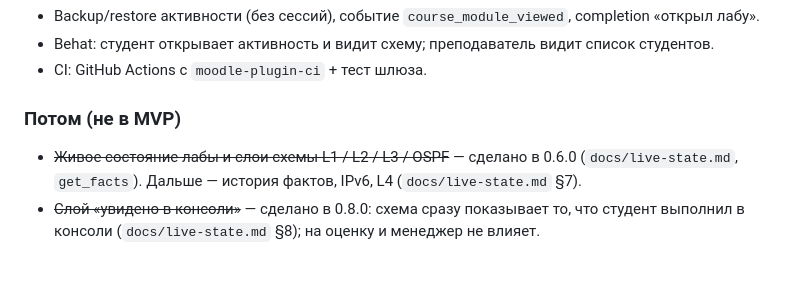
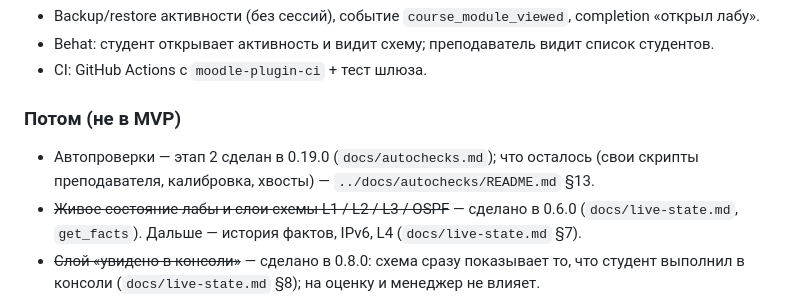
Before and after one commit to thua48xsen3iemicy-boop/gns-moodle-plugin, a Markdown page: plugin/docs/SPEC.md, the part around the change. Drawn GitHub-style; blank space fills up the shorter version.

Commit message:
plugin: point SPEC to the auto-checks to-do list
Co-Authored-By: Claude Opus 5.5 <noreply@anthropic.com>
Claude-Session: https://claude.ai/code/session_01ApVEvqgmgrErCwrw8HzX9U

```diff
--- a/plugin/docs/SPEC.md
+++ b/plugin/docs/SPEC.md
@@ -251,6 +251,8 @@ H.264 через WebCodecs) ломает Babel-шаг `grunt amd`, теперь
 - CI: GitHub Actions с `moodle-plugin-ci` + тест шлюза.
 
 ### Потом (не в MVP)
+- Автопроверки — этап 2 сделан в 0.19.0 (`docs/autochecks.md`); что осталось (свои скрипты преподавателя, калибровка,
+  хвосты) — `../docs/autochecks/README.md` §13.
 - ~~Живое состояние лабы и слои схемы L1 / L2 / L3 / OSPF~~ — сделано в 0.6.0 (`docs/live-state.md`, `get_facts`).
   Дальше — история фактов, IPv6, L4 (`docs/live-state.md` §7).
 - ~~Слой «увидено в консоли»~~ — сделано в 0.8.0: схема сразу показывает то, что студент выполнил в консоли
```
